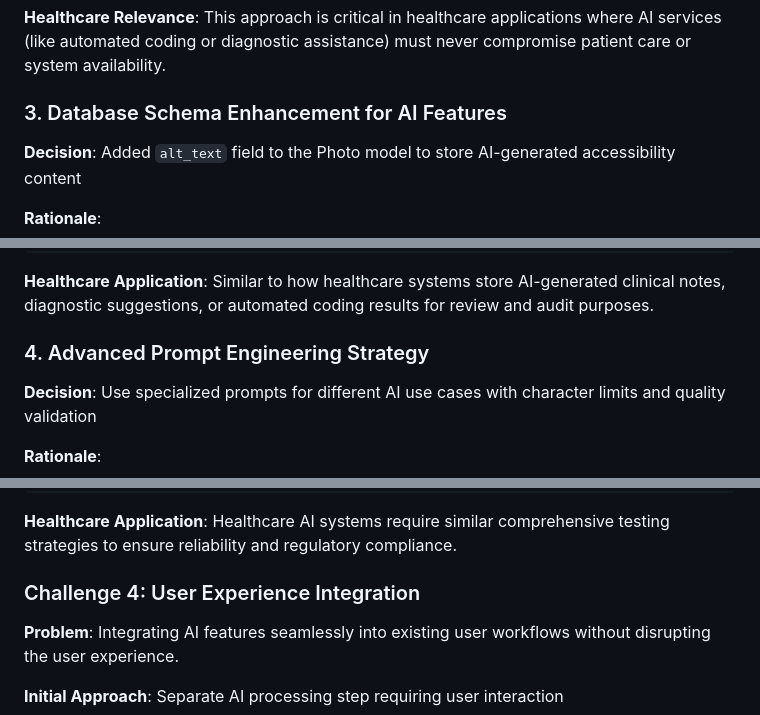
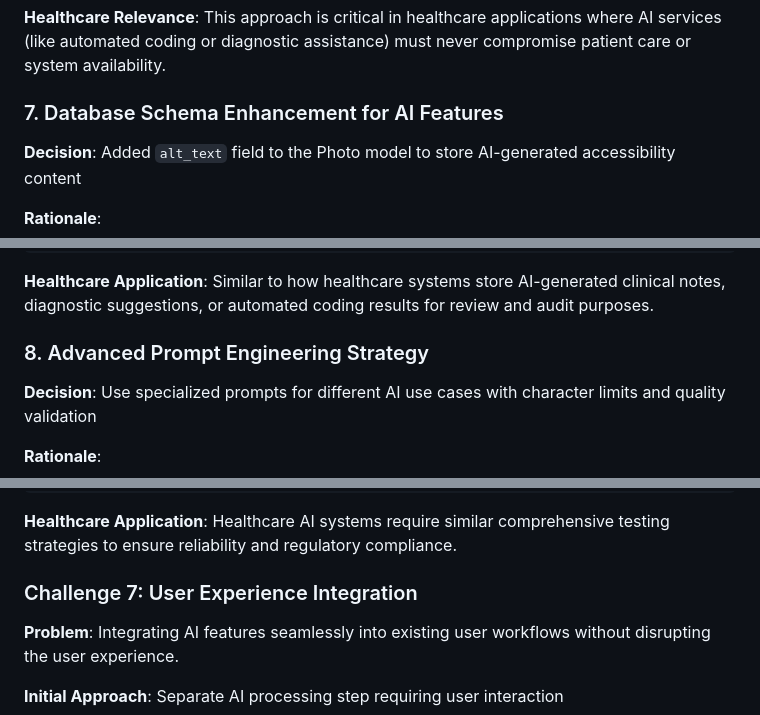
Before and after one commit to sihaoz826/LLM_Instagram_Clone, a Markdown page: README.md, 3 parts joined by grey strips. GitHub-like rendering.

```diff
--- a/README.md
+++ b/README.md
@@ -238,7 +238,7 @@ except Exception as e:
 
 **Healthcare Relevance**: This approach is critical in healthcare applications where AI services (like automated coding or diagnostic assistance) must never compromise patient care or system availability.
 
-### 3. Database Schema Enhancement for AI Features
+### 7. Database Schema Enhancement for AI Features
 
 **Decision**: Added `alt_text` field to the Photo model to store AI-generated accessibility content
 
@@ -261,7 +261,7 @@ class Photo(db.Model):
 
 **Healthcare Application**: Similar to how healthcare systems store AI-generated clinical notes, diagnostic suggestions, or automated coding results for review and audit purposes.
 
-### 4. Advanced Prompt Engineering Strategy
+### 8. Advanced Prompt Engineering Strategy
 
 **Decision**: Use specialized prompts for different AI use cases with character limits and quality validation
 
@@ -576,7 +576,7 @@ class LLMServiceTestCase(BaseTestCase):
 
 **Healthcare Application**: Healthcare AI systems require similar comprehensive testing strategies to ensure reliability and regulatory compliance.
 
-### Challenge 4: User Experience Integration
+### Challenge 7: User Experience Integration
 
 **Problem**: Integrating AI features seamlessly into existing user workflows without disrupting the user experience.
 
```
